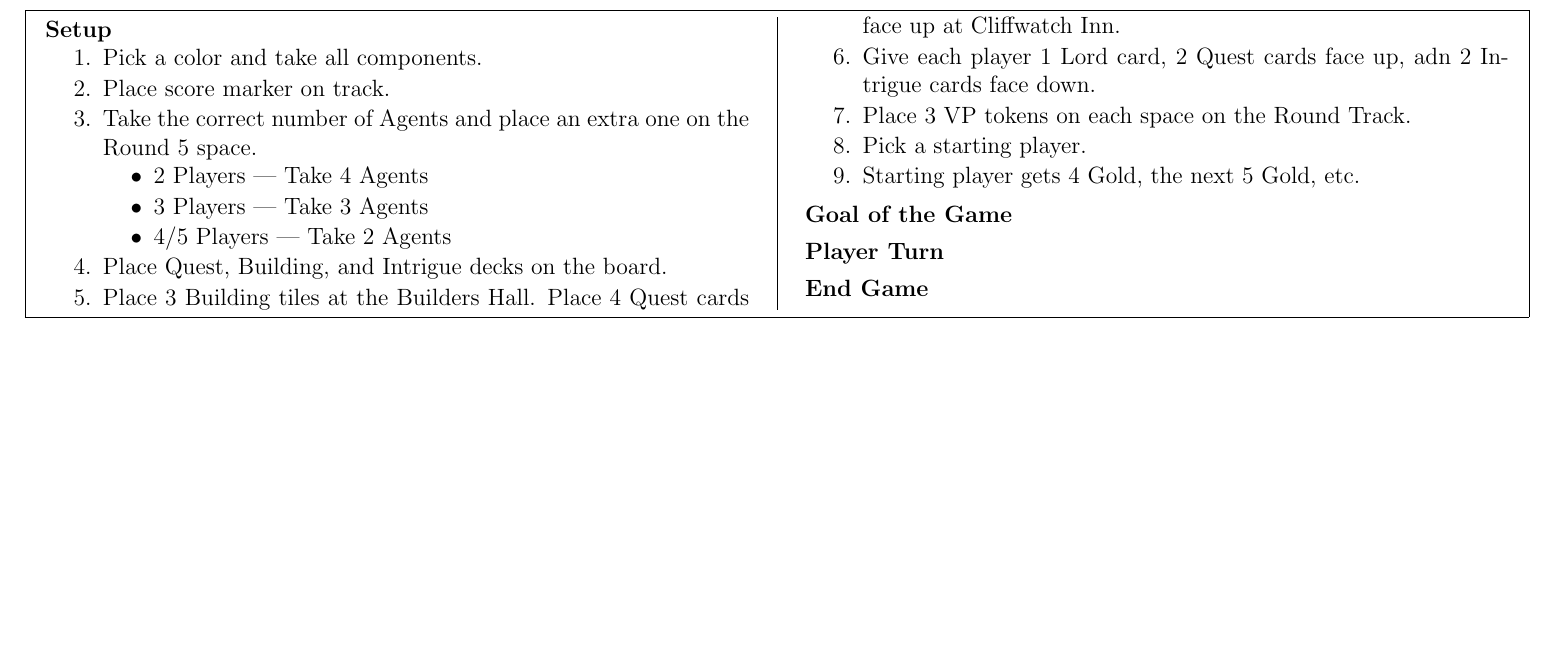
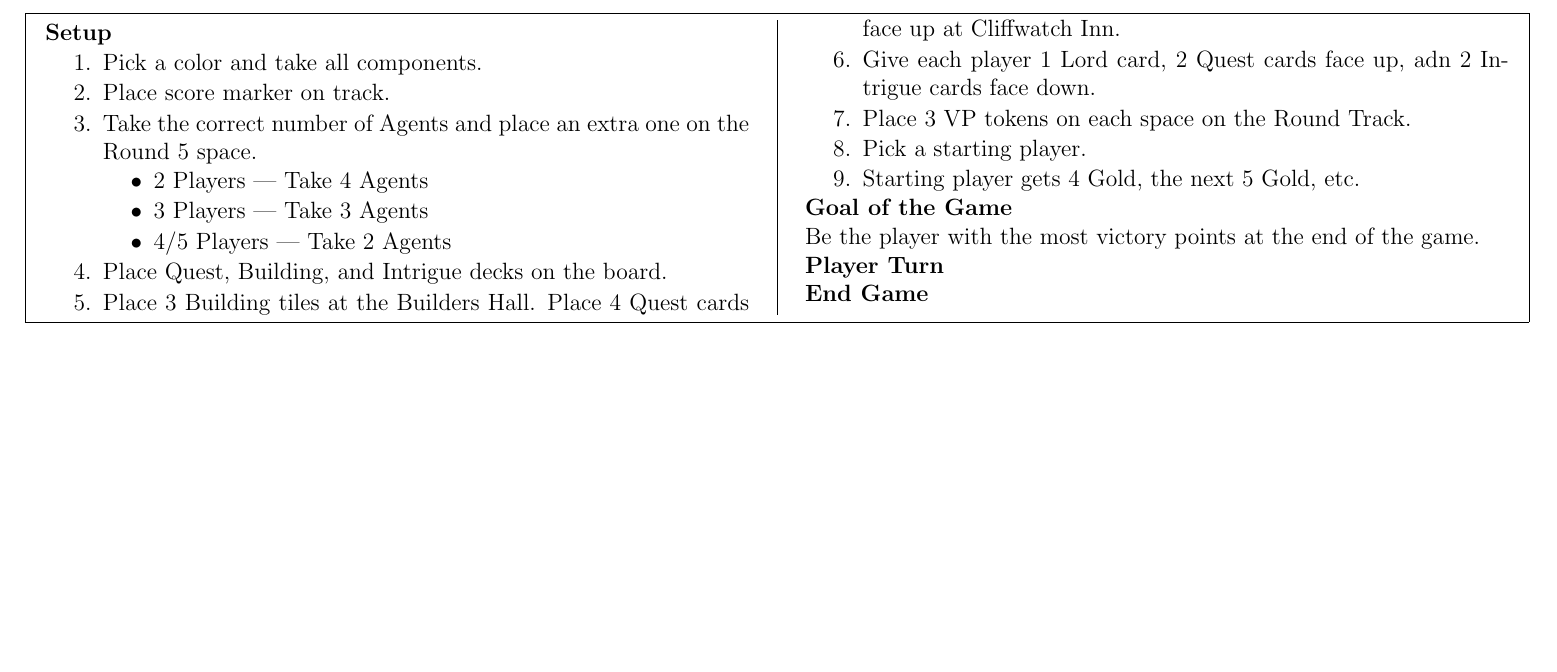
Before and after one commit to MJJoyce/GameSummarySheets, a LaTeX document (LordsOfWaterdeep/LordsOfWaterdeep.tex): part of the page, cut so that both start at the same text. Compiled offline with pdfLaTeX.

Commit message:
Initial Goal of the Game section

```diff
--- a/LordsOfWaterdeep/LordsOfWaterdeep.tex
+++ b/LordsOfWaterdeep/LordsOfWaterdeep.tex
@@ -83,6 +83,8 @@
 \end{enumerateCustom}
 
 \section*{Goal of the Game}
+Be the player with the most victory points at the end of the game.
+
 \section*{Player Turn}
 \section*{End Game}
 
```
